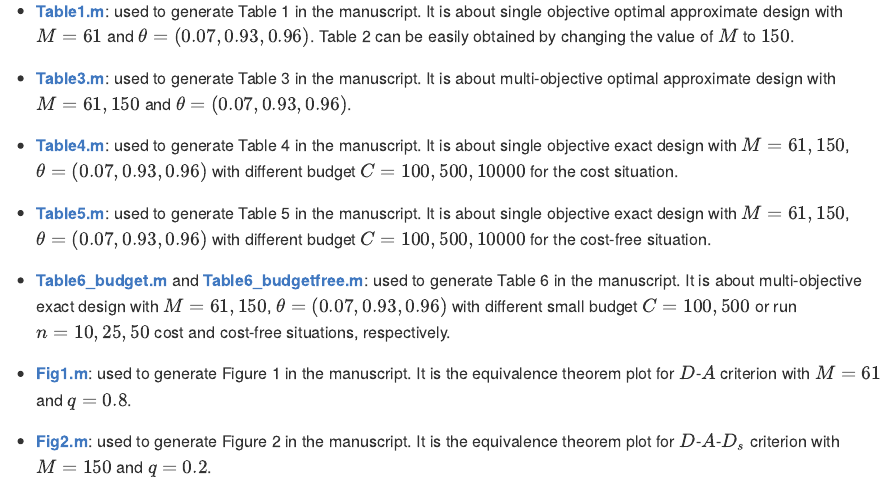
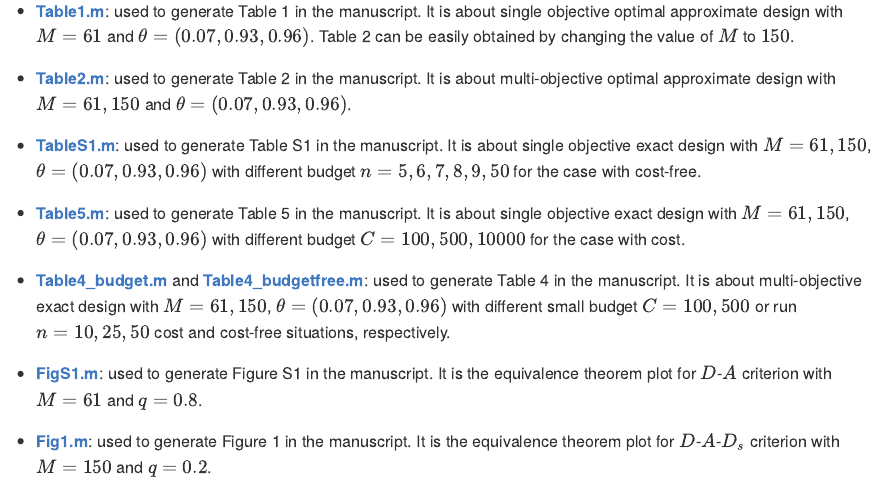
Before and after one commit to coldWeather-snow/GroupTest, a Quarto document (README.qmd): the page in a window 1100 px wide, from 400 px down. The pictures show the output file README.md that the author committed with the source, drawn offline in the style of GitHub.

Commit message:
Update README

```diff
--- a/README.qmd
+++ b/README.qmd
@@ -15,20 +15,17 @@ Under the [Code/](Code/) directory, you will find the the files that are used to
 
 + **[Table1.m](Code/Table1.m)**: used to generate Table 1 in the manuscript. It is about single objective optimal approximate design with $M=61$ and $\mathbf{\theta}=(0.07,0.93,0.96)$. Table 2 can be easily obtained by changing the value of $M$ to $150$.
 
-+ **[Table3.m](Code/Table3.m)**: used to generate Table 3 in the manuscript. It is about multi-objective optimal approximate design with $M=61,150$ and $\mathbf{\theta}=(0.07,0.93,0.96)$.
++ **[Table2.m](Code/Table2.m)**: used to generate Table 2 in the manuscript. It is about multi-objective optimal approximate design with $M=61,150$ and $\mathbf{\theta}=(0.07,0.93,0.96)$.
 
-+ **[Table4.m](Code/Table4.m)**: used to generate Table 4 in the manuscript. It is about single objective exact design with $M=61,150$, $\mathbf{\theta}=(0.07,0.93,0.96)$ with different budget $C=100,500,10000$ for the cost situation.
++ **[TableS1.m](Code/TableS1.m)**: used to generate Table S1 in the manuscript. It is about single objective exact design with $M=61,150$, $\mathbf{\theta}=(0.07,0.93,0.96)$ with different budget $n=5,6,7,8,9,50$ for the case with cost-free.
 
-+ **[Table5.m](Code/Table5.m)**: used to generate Table 5 in the manuscript. It is about single objective exact design with $M=61,150$, $\mathbf{\theta}=(0.07,0.93,0.96)$ with different budget $C=100,500,10000$ for the cost-free situation.
++ **[Table5.m](Code/Table5.m)**: used to generate Table 5 in the manuscript. It is about single objective exact design with $M=61,150$, $\mathbf{\theta}=(0.07,0.93,0.96)$ with different budget $C=100,500,10000$ for the case with cost.
 
-+ **[Table6_budget.m](Code/Table6_budget.m)** and **[Table6_budgetfree.m](Code/Table6_budgetfree.m)**: used to generate Table 6 in the manuscript. It is about multi-objective exact design with $M=61,150$, $\mathbf{\theta}=(0.07,0.93,0.96)$ with different small budget $C=100,500$ or run $n=10,25,50$ cost and cost-free situations, respectively.
++ **[Table4_budget.m](Code/Table4_budget.m)** and **[Table4_budgetfree.m](Code/Table4_budgetfree.m)**: used to generate Table 4 in the manuscript. It is about multi-objective exact design with $M=61,150$, $\mathbf{\theta}=(0.07,0.93,0.96)$ with different small budget $C=100,500$ or run $n=10,25,50$ cost and cost-free situations, respectively.
 
-+ **[Fig1.m](Code/Fig1.m)**: used to generate Figure 1 in the manuscript. It is the equivalence theorem plot for $D$-$A$ criterion with $M=61$ and $q=0.8$.
++ **[FigS1.m](Code/FigS1.m)**: used to generate Figure S1 in the manuscript. It is the equivalence theorem plot for $D$-$A$ criterion with $M=61$ and $q=0.8$.
 
-+ **[Fig2.m](Code/Fig2.m)**: used to generate Figure 2 in the manuscript. It is the equivalence theorem plot for $D$-$A$-$D_s$ criterion with $M=150$ and $q=0.2$.
-
-
-
++ **[Fig1.m](Code/Fig1.m)**: used to generate Figure 1 in the manuscript. It is the equivalence theorem plot for $D$-$A$-$D_s$ criterion with $M=150$ and $q=0.2$.
 
 
 ## References
```
Also changed, not shown: README.md.
